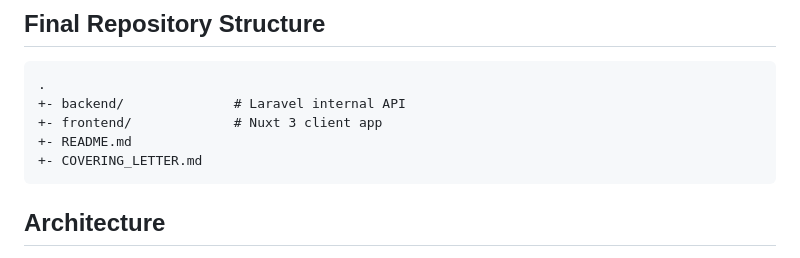
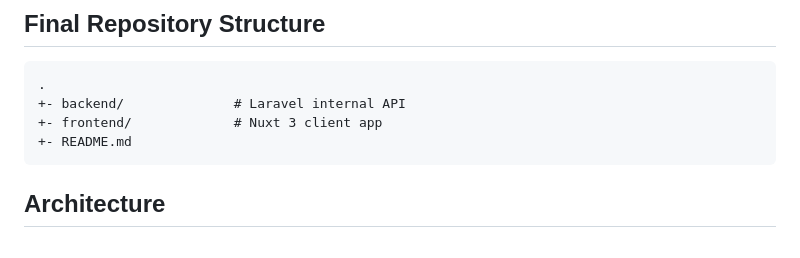
Before and after one commit to EathanAtki/fanwave-technical-assessment, a Markdown page: README.md, the part around the change. Drawn GitHub-style.

Commit message:
chore: update files in readme

````diff
--- a/README.md
+++ b/README.md
@@ -9,7 +9,6 @@ Production-oriented full-stack cryptocurrency viewer built for a greenfield four
 +- backend/              # Laravel internal API
 +- frontend/             # Nuxt 3 client app
 +- README.md
-+- COVERING_LETTER.md
 ```
 
 ## Architecture
````
